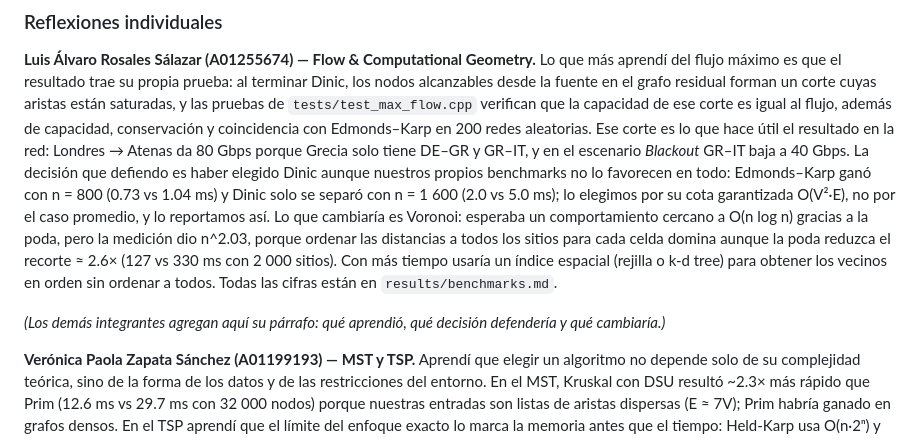
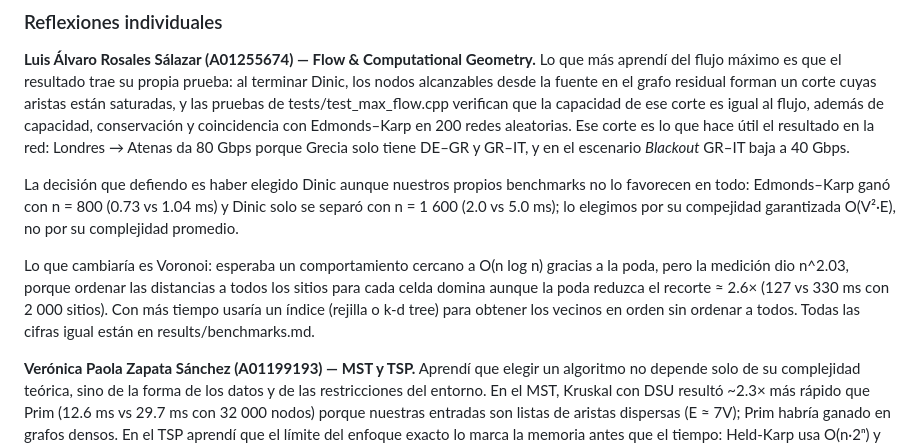
Before and after one commit to vero0996/hack_sentinela_del_norte, a Markdown page: reflection.md, the part around the change. Rendered like a GitHub page.

Commit message:
refleccion luis

```diff
--- a/reflection.md
+++ b/reflection.md
@@ -300,21 +300,20 @@ cubre en todos los escenarios.
 **Luis Álvaro Rosales Sálazar (A01255674) — Flow & Computational Geometry.** Lo que más
 aprendí del flujo máximo es que el resultado trae su propia prueba: al terminar Dinic, los nodos
 alcanzables desde la fuente en el grafo residual forman un corte cuyas aristas están saturadas, y
-las pruebas de `tests/test_max_flow.cpp` verifican que la capacidad de ese corte es igual al flujo,
+las pruebas de tests/test_max_flow.cpp verifican que la capacidad de ese corte es igual al flujo,
 además de capacidad, conservación y coincidencia con Edmonds–Karp en 200 redes aleatorias. Ese
 corte es lo que hace útil el resultado en la red: Londres → Atenas da 80 Gbps porque Grecia solo
-tiene DE–GR y GR–IT, y en el escenario *Blackout* GR–IT baja a 40 Gbps. La decisión que defiendo es
-haber elegido Dinic aunque nuestros propios benchmarks no lo favorecen en todo: Edmonds–Karp ganó
-con n = 800 (0.73 vs 1.04 ms) y Dinic solo se separó con n = 1 600 (2.0 vs 5.0 ms); lo elegimos
-por su cota garantizada O(V²·E), no por el caso promedio, y lo reportamos así. Lo que cambiaría es
-Voronoi: esperaba un comportamiento cercano a O(n log n) gracias a la poda, pero la medición dio
+tiene DE–GR y GR–IT, y en el escenario *Blackout* GR–IT baja a 40 Gbps.
+
+La decisión que defiendo es haber elegido Dinic aunque nuestros propios benchmarks no lo favorecen en todo:
+Edmonds–Karp ganó con n = 800 (0.73 vs 1.04 ms) y Dinic solo se separó con n = 1 600 (2.0 vs 5.0 ms); lo elegimos
+por su compejidad garantizada O(V²·E), no por su complejidad promedio.
+
+Lo que cambiaría es Voronoi: esperaba un comportamiento cercano a O(n log n) gracias a la poda, pero la medición dio
 n^2.03, porque ordenar las distancias a todos los sitios para cada celda domina aunque la poda
 reduzca el recorte ≈ 2.6× (127 vs 330 ms con 2 000 sitios). Con más tiempo usaría un índice
-espacial (rejilla o k-d tree) para obtener los vecinos en orden sin ordenar a todos. Todas las
-cifras están en `results/benchmarks.md`.
-
-_(Los demás integrantes agregan aquí su párrafo: qué aprendió, qué decisión defendería y qué
-cambiaría.)_
+ (rejilla o k-d tree) para obtener los vecinos en orden sin ordenar a todos. Todas las
+cifras igual están en results/benchmarks.md.
 
 **Verónica Paola Zapata Sánchez (A01199193) — MST y TSP.**
 Aprendí que elegir un algoritmo no depende solo de su complejidad
```
